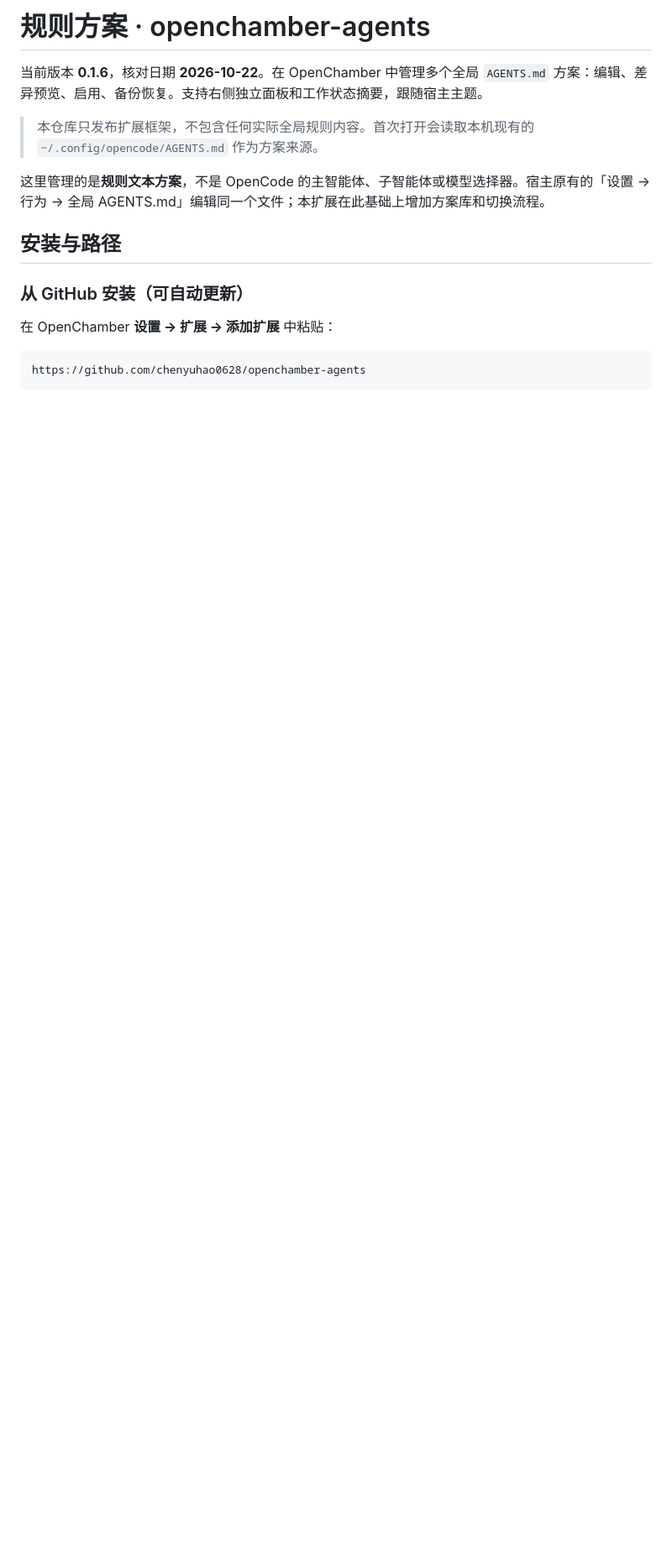
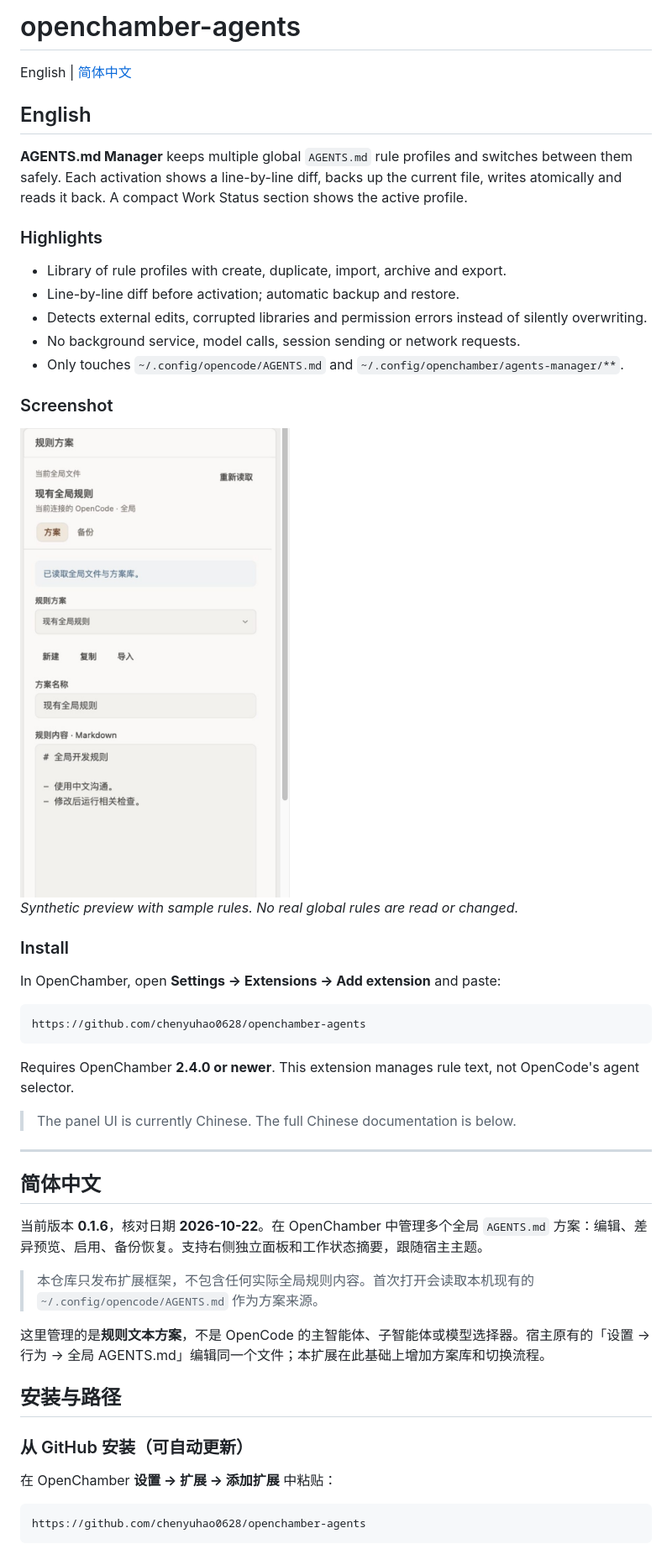
Before and after one commit to chenyuhao0628/openchamber-agents, a Markdown page: README.md, the part around the change printed below. Shown: that part at 84% size. GitHub-like rendering; pictures changed too: docs/screenshots/panel.jpg (added); blank space fills up the shorter version.

Commit message:
docs: add English overview, screenshot and MIT license

````diff
--- a/README.md
+++ b/README.md
@@ -1,4 +1,40 @@
-# 规则方案 · openchamber-agents
+# openchamber-agents
+
+English | [简体中文](#简体中文)
+
+## English
+
+**AGENTS.md Manager** keeps multiple global `AGENTS.md` rule profiles and switches between them safely. Each activation shows a line-by-line diff, backs up the current file, writes atomically and reads it back. A compact Work Status section shows the active profile.
+
+### Highlights
+
+- Library of rule profiles with create, duplicate, import, archive and export.
+- Line-by-line diff before activation; automatic backup and restore.
+- Detects external edits, corrupted libraries and permission errors instead of silently overwriting.
+- No background service, model calls, session sending or network requests.
+- Only touches `~/.config/opencode/AGENTS.md` and `~/.config/openchamber/agents-manager/**`.
+
+### Screenshot
+
+<img src="docs/screenshots/panel.jpg" alt="AGENTS.md Manager panel" width="420">
+
+*Synthetic preview with sample rules. No real global rules are read or changed.*
+
+### Install
+
+In OpenChamber, open **Settings → Extensions → Add extension** and paste:
+
+```text
+https://github.com/chenyuhao0628/openchamber-agents
+```
+
+Requires OpenChamber **2.4.0 or newer**. This extension manages rule text, not OpenCode's agent selector.
+
+> The panel UI is currently Chinese. The full Chinese documentation is below.
+
+---
+
+## 简体中文
 
 当前版本 **0.1.6**，核对日期 **2026-10-22**。在 OpenChamber 中管理多个全局 `AGENTS.md` 方案：编辑、差异预览、启用、备份恢复。支持右侧独立面板和工作状态摘要，跟随宿主主题。
 
````
Also changed, not shown: other parts of README.md (+4 -0 lines), 1 other file.
